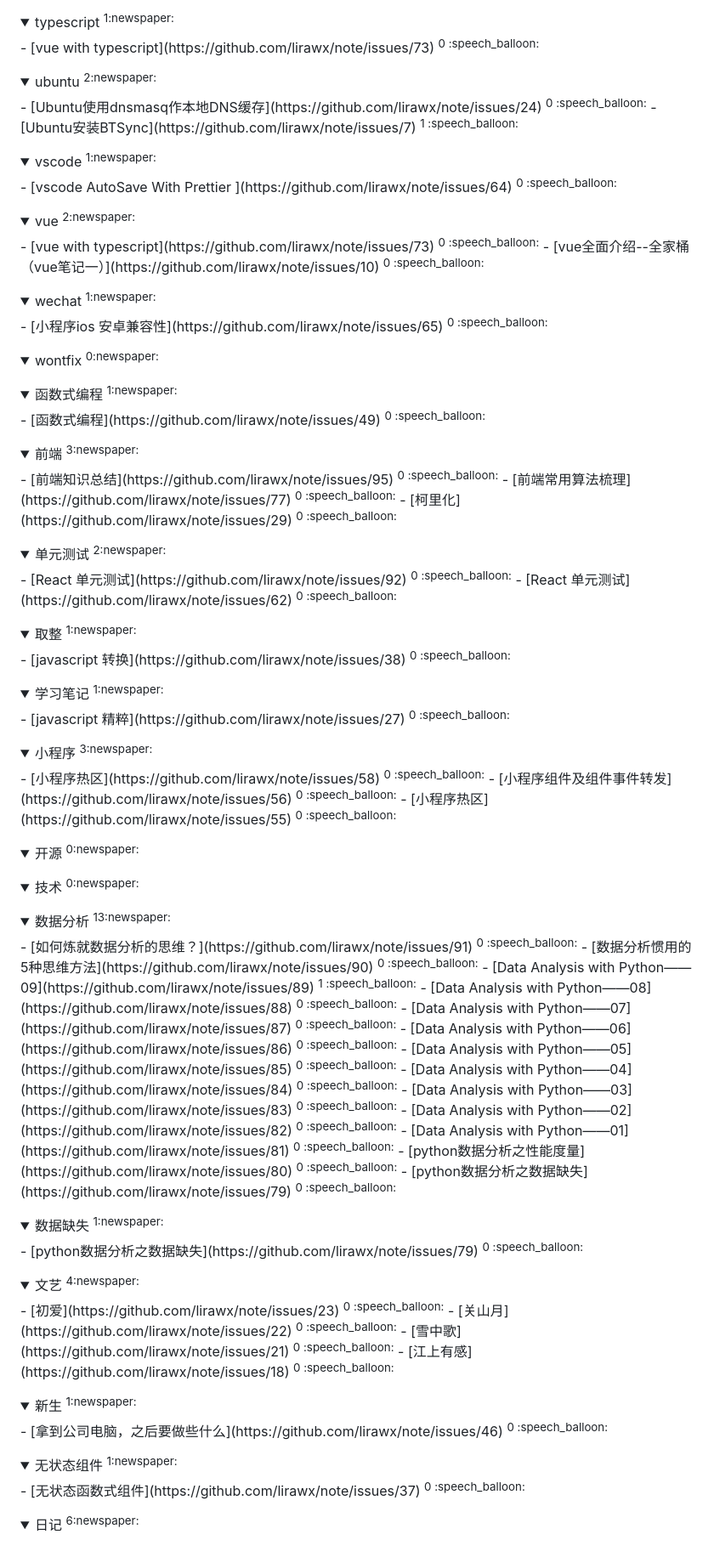
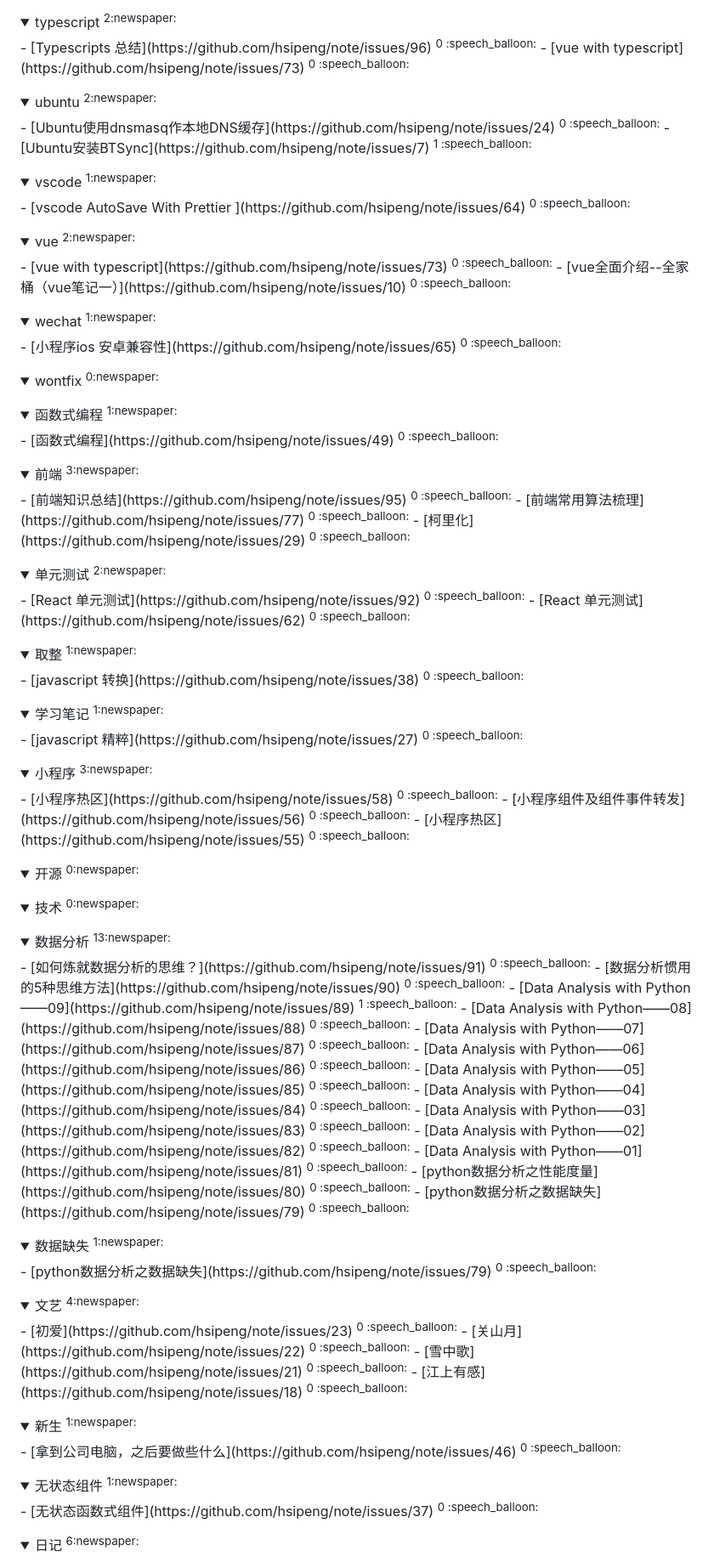
Before and after one commit to hsipeng/hsipeng, a Markdown page: README.md, the part around the change printed below. Shown: that part at 85% size. Drawn GitHub-style; folded sections open.

```diff
--- a/README.md
+++ b/README.md
@@ -479,34 +475,35 @@ B. 找出关系，进行分类。
 </details>
 
 <details>
-<summary>typescript	<sup>1:newspaper:</sup></summary>
-- [vue with typescript](https://github.com/lirawx/note/issues/73)  <sup>0 :speech_balloon:</sup>
+<summary>typescript	<sup>2:newspaper:</sup></summary>
+- [Typescripts 总结](https://github.com/hsipeng/note/issues/96)  <sup>0 :speech_balloon:</sup>
+- [vue with typescript](https://github.com/hsipeng/note/issues/73)  <sup>0 :speech_balloon:</sup>
 
 </details>
 
 <details>
 <summary>ubuntu	<sup>2:newspaper:</sup></summary>
-- [Ubuntu使用dnsmasq作本地DNS缓存](https://github.com/lirawx/note/issues/24)  <sup>0 :speech_balloon:</sup>
-- [Ubuntu安装BTSync](https://github.com/lirawx/note/issues/7)  <sup>1 :speech_balloon:</sup>
+- [Ubuntu使用dnsmasq作本地DNS缓存](https://github.com/hsipeng/note/issues/24)  <sup>0 :speech_balloon:</sup>
+- [Ubuntu安装BTSync](https://github.com/hsipeng/note/issues/7)  <sup>1 :speech_balloon:</sup>
 
 </details>
 
 <details>
 <summary>vscode	<sup>1:newspaper:</sup></summary>
-- [vscode AutoSave With Prettier ](https://github.com/lirawx/note/issues/64)  <sup>0 :speech_balloon:</sup>
+- [vscode AutoSave With Prettier ](https://github.com/hsipeng/note/issues/64)  <sup>0 :speech_balloon:</sup>
 
 </details>
 
 <details>
 <summary>vue	<sup>2:newspaper:</sup></summary>
-- [vue with typescript](https://github.com/lirawx/note/issues/73)  <sup>0 :speech_balloon:</sup>
-- [vue全面介绍--全家桶（vue笔记一）](https://github.com/lirawx/note/issues/10)  <sup>0 :speech_balloon:</sup>
+- [vue with typescript](https://github.com/hsipeng/note/issues/73)  <sup>0 :speech_balloon:</sup>
+- [vue全面介绍--全家桶（vue笔记一）](https://github.com/hsipeng/note/issues/10)  <sup>0 :speech_balloon:</sup>
 
 </details>
 
 <details>
 <summary>wechat	<sup>1:newspaper:</sup></summary>
-- [小程序ios 安卓兼容性](https://github.com/lirawx/note/issues/65)  <sup>0 :speech_balloon:</sup>
+- [小程序ios 安卓兼容性](https://github.com/hsipeng/note/issues/65)  <sup>0 :speech_balloon:</sup>
 
 </details>
 
@@ -517,42 +514,42 @@ B. 找出关系，进行分类。
 
 <details>
 <summary>函数式编程	<sup>1:newspaper:</sup></summary>
-- [函数式编程](https://github.com/lirawx/note/issues/49)  <sup>0 :speech_balloon:</sup>
+- [函数式编程](https://github.com/hsipeng/note/issues/49)  <sup>0 :speech_balloon:</sup>
 
 </details>
 
 <details>
 <summary>前端	<sup>3:newspaper:</sup></summary>
-- [前端知识总结](https://github.com/lirawx/note/issues/95)  <sup>0 :speech_balloon:</sup>
-- [前端常用算法梳理](https://github.com/lirawx/note/issues/77)  <sup>0 :speech_balloon:</sup>
-- [柯里化](https://github.com/lirawx/note/issues/29)  <sup>0 :speech_balloon:</sup>
+- [前端知识总结](https://github.com/hsipeng/note/issues/95)  <sup>0 :speech_balloon:</sup>
+- [前端常用算法梳理](https://github.com/hsipeng/note/issues/77)  <sup>0 :speech_balloon:</sup>
+- [柯里化](https://github.com/hsipeng/note/issues/29)  <sup>0 :speech_balloon:</sup>
 
 </details>
 
 <details>
 <summary>单元测试	<sup>2:newspaper:</sup></summary>
-- [React 单元测试](https://github.com/lirawx/note/issues/92)  <sup>0 :speech_balloon:</sup>
-- [React 单元测试](https://github.com/lirawx/note/issues/62)  <sup>0 :speech_balloon:</sup>
+- [React 单元测试](https://github.com/hsipeng/note/issues/92)  <sup>0 :speech_balloon:</sup>
+- [React 单元测试](https://github.com/hsipeng/note/issues/62)  <sup>0 :speech_balloon:</sup>
 
 </details>
 
 <details>
 <summary>取整	<sup>1:newspaper:</sup></summary>
-- [javascript 转换](https://github.com/lirawx/note/issues/38)  <sup>0 :speech_balloon:</sup>
+- [javascript 转换](https://github.com/hsipeng/note/issues/38)  <sup>0 :speech_balloon:</sup>
 
 </details>
 
 <details>
 <summary>学习笔记	<sup>1:newspaper:</sup></summary>
-- [javascript 精粹](https://github.com/lirawx/note/issues/27)  <sup>0 :speech_balloon:</sup>
+- [javascript 精粹](https://github.com/hsipeng/note/issues/27)  <sup>0 :speech_balloon:</sup>
 
 </details>
 
 <details>
 <summary>小程序	<sup>3:newspaper:</sup></summary>
-- [小程序热区](https://github.com/lirawx/note/issues/58)  <sup>0 :speech_balloon:</sup>
-- [小程序组件及组件事件转发](https://github.com/lirawx/note/issues/56)  <sup>0 :speech_balloon:</sup>
-- [小程序热区](https://github.com/lirawx/note/issues/55)  <sup>0 :speech_balloon:</sup>
+- [小程序热区](https://github.com/hsipeng/note/issues/58)  <sup>0 :speech_balloon:</sup>
+- [小程序组件及组件事件转发](https://github.com/hsipeng/note/issues/56)  <sup>0 :speech_balloon:</sup>
+- [小程序热区](https://github.com/hsipeng/note/issues/55)  <sup>0 :speech_balloon:</sup>
 
 </details>
 
@@ -568,46 +565,46 @@ B. 找出关系，进行分类。
 
 <details>
 <summary>数据分析	<sup>13:newspaper:</sup></summary>
-- [如何炼就数据分析的思维？](https://github.com/lirawx/note/issues/91)  <sup>0 :speech_balloon:</sup>
-- [数据分析惯用的5种思维方法](https://github.com/lirawx/note/issues/90)  <sup>0 :speech_balloon:</sup>
-- [Data Analysis with Python——09](https://github.com/lirawx/note/issues/89)  <sup>1 :speech_balloon:</sup>
-- [Data Analysis with Python——08](https://github.com/lirawx/note/issues/88)  <sup>0 :speech_balloon:</sup>
-- [Data Analysis with Python——07](https://github.com/lirawx/note/issues/87)  <sup>0 :speech_balloon:</sup>
-- [Data Analysis with Python——06](https://github.com/lirawx/note/issues/86)  <sup>0 :speech_balloon:</sup>
-- [Data Analysis with Python——05](https://github.com/lirawx/note/issues/85)  <sup>0 :speech_balloon:</sup>
-- [Data Analysis with Python——04](https://github.com/lirawx/note/issues/84)  <sup>0 :speech_balloon:</sup>
-- [Data Analysis with Python——03](https://github.com/lirawx/note/issues/83)  <sup>0 :speech_balloon:</sup>
-- [Data Analysis with Python——02](https://github.com/lirawx/note/issues/82)  <sup>0 :speech_balloon:</sup>
-- [Data Analysis with Python——01](https://github.com/lirawx/note/issues/81)  <sup>0 :speech_balloon:</sup>
-- [python数据分析之性能度量](https://github.com/lirawx/note/issues/80)  <sup>0 :speech_balloon:</sup>
-- [python数据分析之数据缺失](https://github.com/lirawx/note/issues/79)  <sup>0 :speech_balloon:</sup>
+- [如何炼就数据分析的思维？](https://github.com/hsipeng/note/issues/91)  <sup>0 :speech_balloon:</sup>
+- [数据分析惯用的5种思维方法](https://github.com/hsipeng/note/issues/90)  <sup>0 :speech_balloon:</sup>
+- [Data Analysis with Python——09](https://github.com/hsipeng/note/issues/89)  <sup>1 :speech_balloon:</sup>
+- [Data Analysis with Python——08](https://github.com/hsipeng/note/issues/88)  <sup>0 :speech_balloon:</sup>
+- [Data Analysis with Python——07](https://github.com/hsipeng/note/issues/87)  <sup>0 :speech_balloon:</sup>
+- [Data Analysis with Python——06](https://github.com/hsipeng/note/issues/86)  <sup>0 :speech_balloon:</sup>
+- [Data Analysis with Python——05](https://github.com/hsipeng/note/issues/85)  <sup>0 :speech_balloon:</sup>
+- [Data Analysis with Python——04](https://github.com/hsipeng/note/issues/84)  <sup>0 :speech_balloon:</sup>
+- [Data Analysis with Python——03](https://github.com/hsipeng/note/issues/83)  <sup>0 :speech_balloon:</sup>
+- [Data Analysis with Python——02](https://github.com/hsipeng/note/issues/82)  <sup>0 :speech_balloon:</sup>
+- [Data Analysis with Python——01](https://github.com/hsipeng/note/issues/81)  <sup>0 :speech_balloon:</sup>
+- [python数据分析之性能度量](https://github.com/hsipeng/note/issues/80)  <sup>0 :speech_balloon:</sup>
+- [python数据分析之数据缺失](https://github.com/hsipeng/note/issues/79)  <sup>0 :speech_balloon:</sup>
 
 </details>
 
 <details>
 <summary>数据缺失	<sup>1:newspaper:</sup></summary>
-- [python数据分析之数据缺失](https://github.com/lirawx/note/issues/79)  <sup>0 :speech_balloon:</sup>
+- [python数据分析之数据缺失](https://github.com/hsipeng/note/issues/79)  <sup>0 :speech_balloon:</sup>
 
 </details>
 
 <details>
 <summary>文艺	<sup>4:newspaper:</sup></summary>
-- [初爱](https://github.com/lirawx/note/issues/23)  <sup>0 :speech_balloon:</sup>
-- [关山月](https://github.com/lirawx/note/issues/22)  <sup>0 :speech_balloon:</sup>
-- [雪中歌](https://github.com/lirawx/note/issues/21)  <sup>0 :speech_balloon:</sup>
-- [江上有感](https://github.com/lirawx/note/issues/18)  <sup>0 :speech_balloon:</sup>
+- [初爱](https://github.com/hsipeng/note/issues/23)  <sup>0 :speech_balloon:</sup>
+- [关山月](https://github.com/hsipeng/note/issues/22)  <sup>0 :speech_balloon:</sup>
+- [雪中歌](https://github.com/hsipeng/note/issues/21)  <sup>0 :speech_balloon:</sup>
+- [江上有感](https://github.com/hsipeng/note/issues/18)  <sup>0 :speech_balloon:</sup>
 
 </details>
 
 <details>
 <summary>新生	<sup>1:newspaper:</sup></summary>
-- [拿到公司电脑，之后要做些什么](https://github.com/lirawx/note/issues/46)  <sup>0 :speech_balloon:</sup>
+- [拿到公司电脑，之后要做些什么](https://github.com/hsipeng/note/issues/46)  <sup>0 :speech_balloon:</sup>
 
 </details>
 
 <details>
 <summary>无状态组件	<sup>1:newspaper:</sup></summary>
-- [无状态函数式组件](https://github.com/lirawx/note/issues/37)  <sup>0 :speech_balloon:</sup>
+- [无状态函数式组件](https://github.com/hsipeng/note/issues/37)  <sup>0 :speech_balloon:</sup>
 
 </details>
 
```
Also changed, not shown: other parts of README.md (+167 -170 lines), assets/wordcloud.png.
